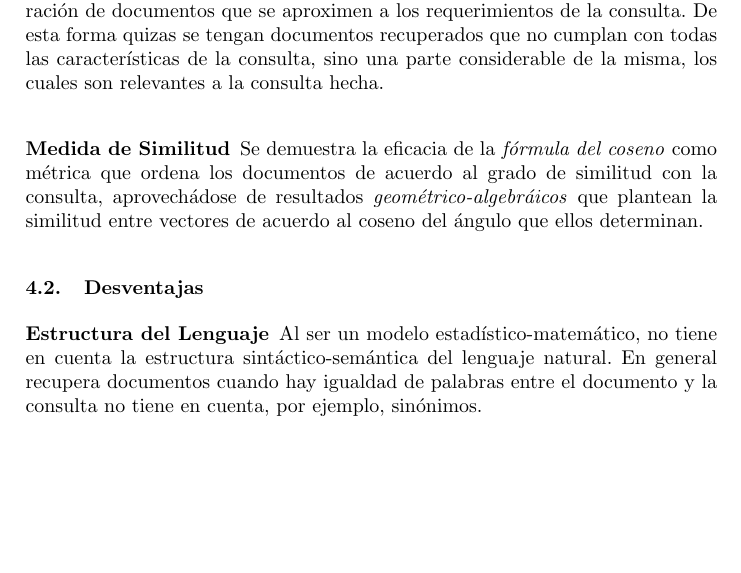
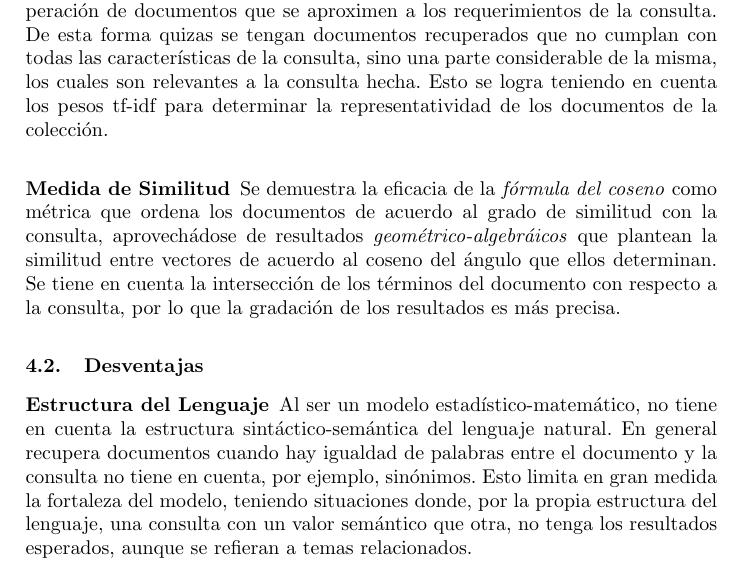
Before and after one commit to Robegr42/SRI-project, a LaTeX paper (inform/llncs.tex, which reads inform/pros_cons.tex): part of page 11 of 14, cut so that both start at the same text, the shorter picture padded with empty space. Compiled offline with pdfLaTeX.

Commit message:
Upgrade pros and cons section

```diff
--- a/inform/pros_cons.tex
+++ b/inform/pros_cons.tex
@@ -24,7 +24,8 @@ La estrategia de coincidencia parcial permite la recuperación de documentos
 que se aproximen a los requerimientos de la consulta. De esta forma quizas se
 tengan documentos recuperados que no cumplan con todas las características de
 la consulta, sino una parte considerable de la misma, los cuales son relevantes
-a la consulta hecha.
+a la consulta hecha. Esto se logra teniendo en cuenta los pesos tf-idf para
+determinar la representatividad de los documentos de la colección.
 
 \subsubsection{Medida de Similitud}
 
@@ -32,6 +33,8 @@ Se demuestra la eficacia de la \emph{fórmula del coseno} como métrica que
 ordena los documentos de acuerdo al grado de similitud con la consulta,
 aprovechádose de resultados \emph{geométrico-algebráicos} que plantean la
 similitud entre vectores de acuerdo al coseno del ángulo que ellos determinan.
+Se tiene en cuenta la intersección de los términos del documento con respecto
+a la consulta, por lo que la gradación de los resultados es más precisa.
 
 \subsection{Desventajas}
 
@@ -40,7 +43,10 @@ similitud entre vectores de acuerdo al coseno del ángulo que ellos determinan.
 Al ser un modelo estadístico-matemático, no tiene en cuenta la estructura
 sintáctico-semántica del lenguaje natural. En general recupera documentos
 cuando hay igualdad de palabras entre el documento y la consulta no tiene en
-cuenta, por ejemplo, sinónimos.
+cuenta, por ejemplo, sinónimos. Esto limita en gran medida la fortaleza del
+modelo, teniendo situaciones donde, por la propia estructura del lenguaje, una
+consulta con un valor semántico que otra, no tenga los resultados esperados,
+aunque se refieran a temas relacionados.
 
 \subsubsection{Umbral de Relevancia}
 
```
Also changed, not shown: inform/pros_cons.tex (2 more changed lines).
